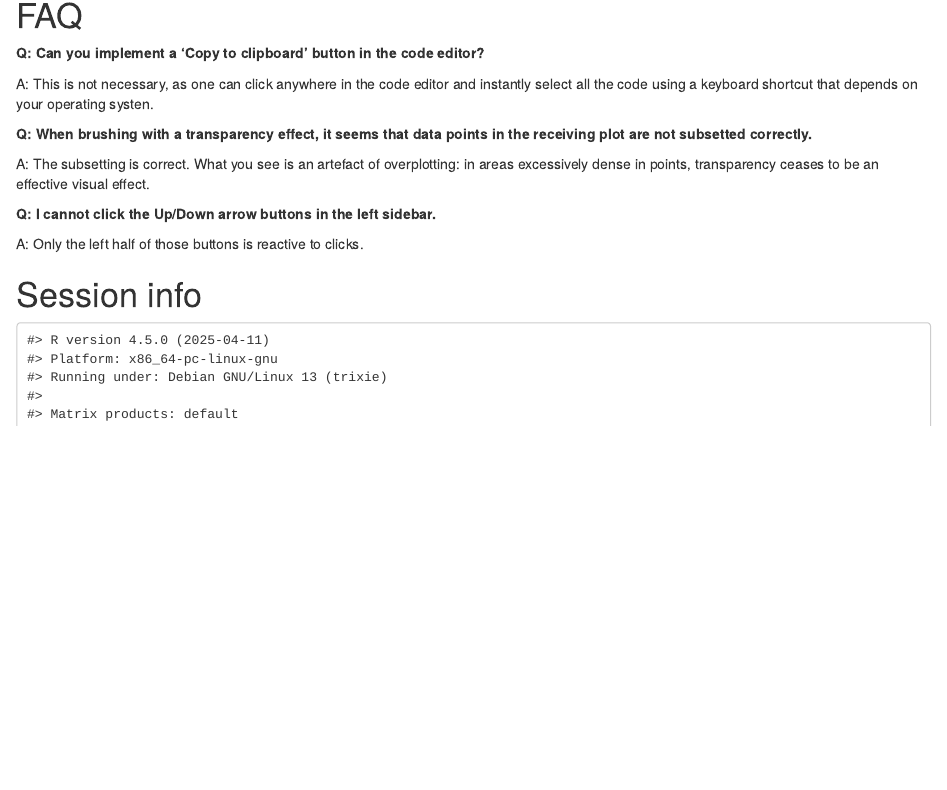
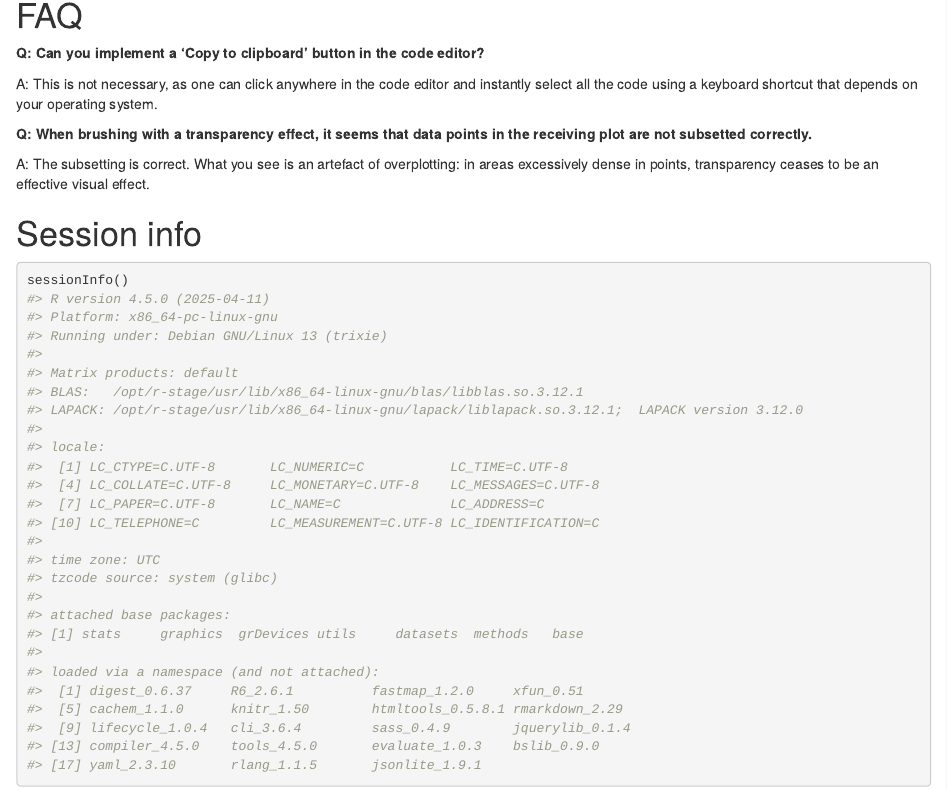
Before and after one commit to iSEE/iSEE, an R Markdown document (vignettes/iSEE_vignette.Rmd): the page in a window 1100 px wide, from 1730 px down. Rendered offline with R 4.5, knitr and Pandoc, with nearby package versions; drawn as R Markdown's standard HTML page in place of the format the file asks for.

Commit message:
adjusted vignette removing Q about unclickable buttons

````diff
--- a/vignettes/iSEE_vignette.Rmd
+++ b/vignettes/iSEE_vignette.Rmd
@@ -138,7 +138,7 @@ file.copy(from = temp_file, to = newLocation)
 
 A: This is not necessary, as one can click anywhere in the code editor and
 instantly select all the code using a keyboard shortcut that depends on
-your operating systen.
+your operating system.
 
 **Q: When brushing with a transparency effect,
 it seems that data points in the receiving plot are not subsetted correctly.**
@@ -147,12 +147,8 @@ A: The subsetting is correct. What you see is an artefact of overplotting:
 in areas excessively dense in points, transparency ceases to be an effective
 visual effect.
 
-**Q: I cannot click the Up/Down arrow buttons in the left sidebar.**
-
-A: Only the left half of those buttons is reactive to clicks.
-
 # Session info
 
-```{r sessionInfo, echo=FALSE}
+```{r sessionInfo}
 sessionInfo()
 ```
````
